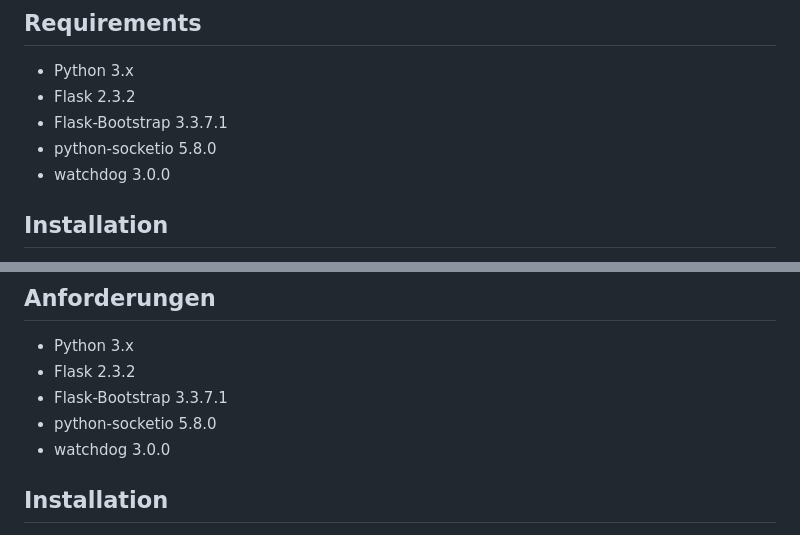
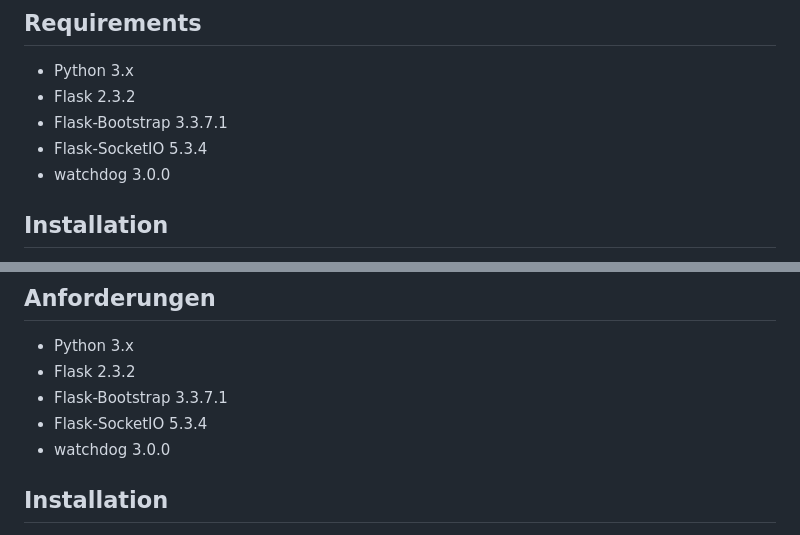
Before and after one commit to nefas83/EquiScoreMask, a Markdown page: README.md, 2 parts joined by grey strips. GitHub-like rendering.

```diff
--- a/README.md
+++ b/README.md
@@ -7,7 +7,7 @@ EquiScoremask is a Python application developed to display competition results f
 - Python 3.x
 - Flask 2.3.2
 - Flask-Bootstrap 3.3.7.1
-- python-socketio 5.8.0
+- Flask-SocketIO 5.3.4
 - watchdog 3.0.0
 
 ## Installation
@@ -68,7 +68,7 @@ EquiScoremask ist eine Python-Anwendung, die Ergebnisse von Reitwettbewerben anz
 - Python 3.x
 - Flask 2.3.2
 - Flask-Bootstrap 3.3.7.1
-- python-socketio 5.8.0
+- Flask-SocketIO 5.3.4
 - watchdog 3.0.0
 
 ## Installation
```
